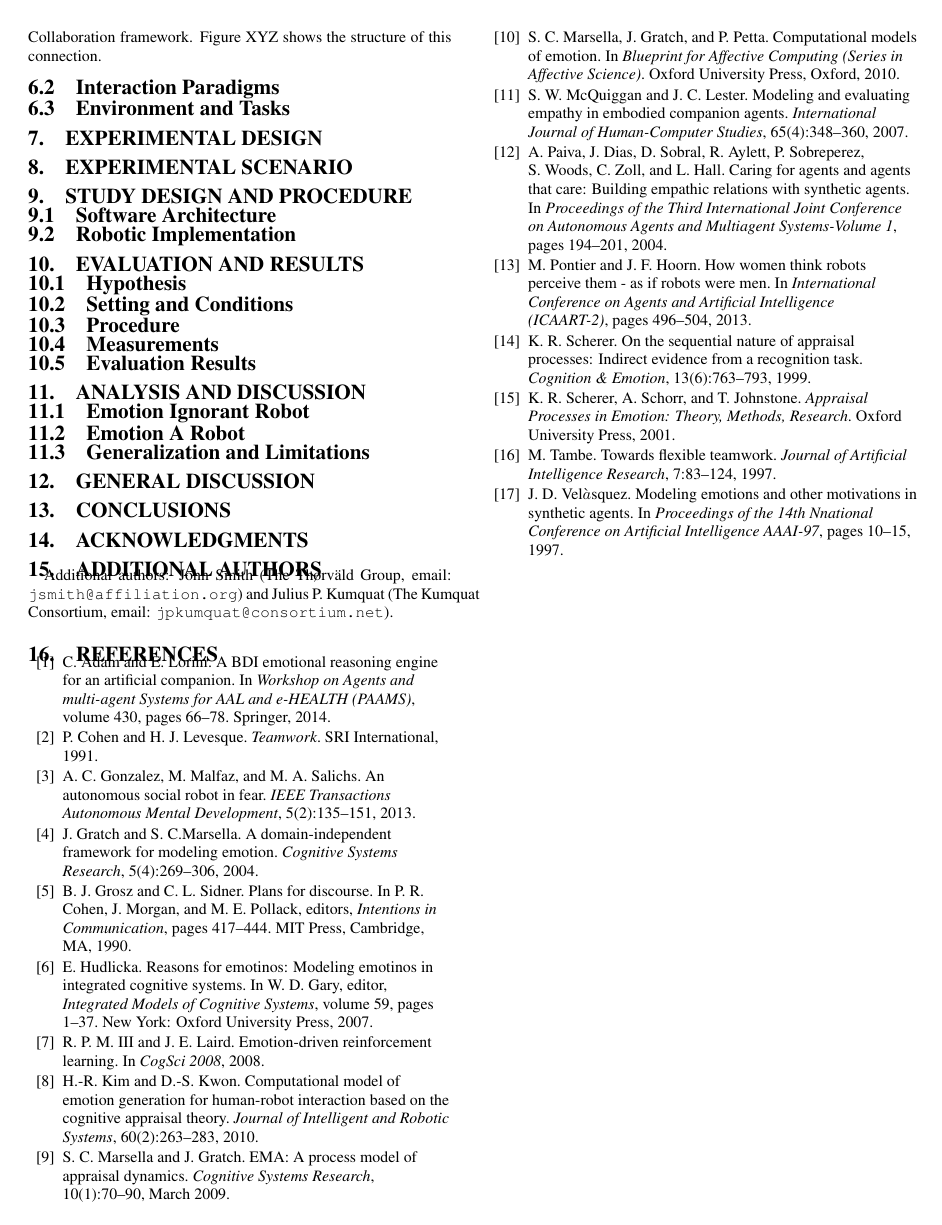
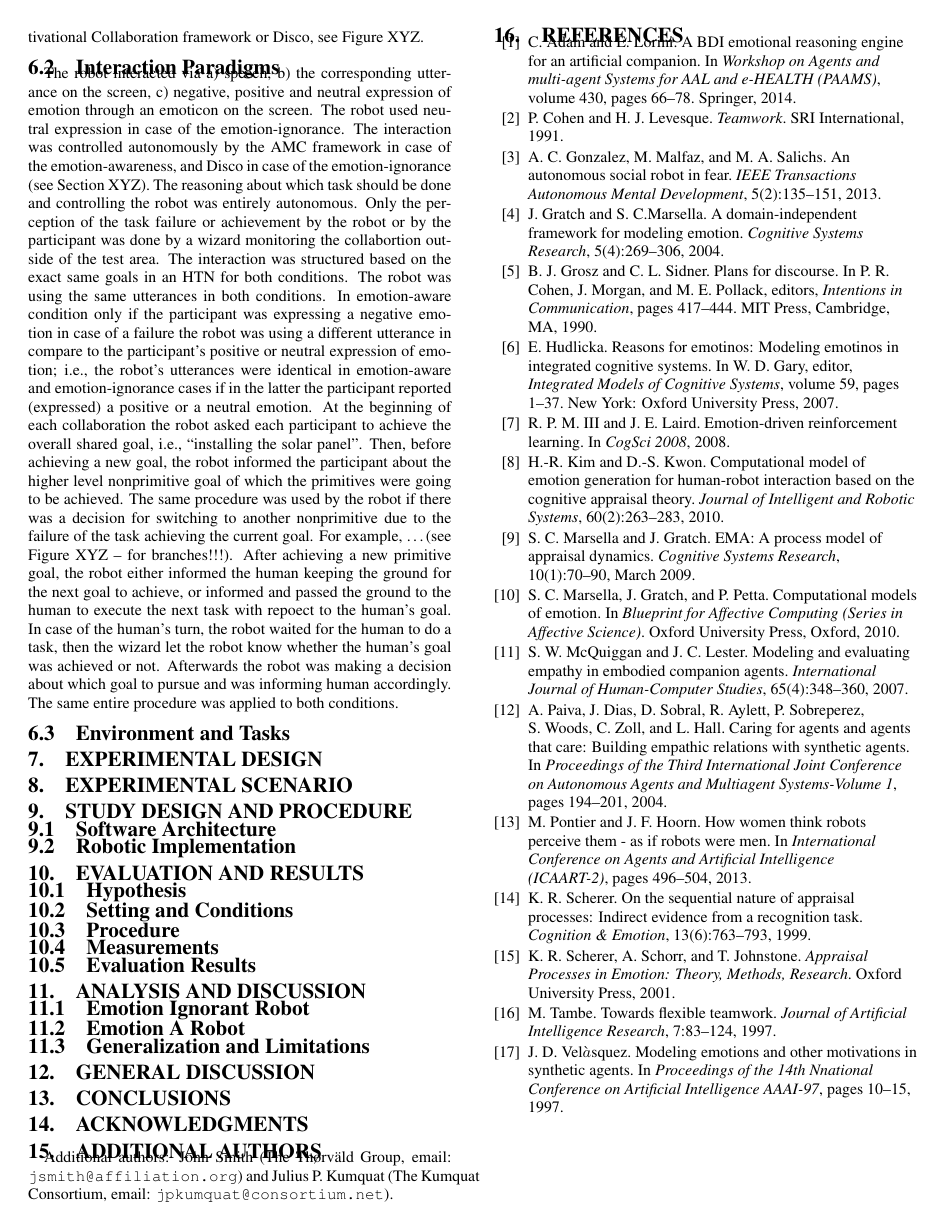
Before and after one commit to mshayganfar/hri2017, a LaTeX paper (HRI2017-MahniShayganfar.tex): page 6 of 6. Compiled offline with pdfLaTeX.

Commit message:
Added interaction paradigm.

```diff
--- a/HRI2017-MahniShayganfar.tex
+++ b/HRI2017-MahniShayganfar.tex
@@ -1111,10 +1111,40 @@ impasse during the collaboration.
 We conducted our experiment based on a KUKA Youbot (see Figure XYZ). The robot
 was stationary on top of a desk and was able to pick up and place avaiable pegs
 corresponding to the robot's task. The robot was operated based on ROS and
-was receiving commands through the ROS-bridge from our Affective Motivational
-Collaboration framework. Figure XYZ shows the structure of this connection.
+was receiving commands through the ROS-bridge from either our Affective
+Motivational Collaboration framework or Disco, see Figure XYZ.
 
 \subsection{Interaction Paradigms}
+The robot interacted via a) speech, b) the corresponding utterance on the
+screen, c) negative, positive and neutral expression of emotion through an
+emoticon on the screen. The robot used neutral expression in case of the
+emotion-ignorance. The interaction was controlled autonomously by the AMC
+framework in case of the emotion-awareness, and Disco in case of the
+emotion-ignorance (see Section XYZ). The reasoning about which task should be
+done and controlling the robot was entirely autonomous. Only the perception of
+the task failure or achievement by the robot or by the participant was done by a
+wizard monitoring the collabortion outside of the test area. The interaction was
+structured based on the exact same goals in an HTN for both conditions. The
+robot was using the same utterances in both conditions. In emotion-aware
+condition only if the participant was expressing a negative emotion in case of a
+failure the robot was using a different utterance in compare to the
+participant's positive or neutral expression of emotion; i.e., the robot's
+utterances were identical in emotion-aware and emotion-ignorance cases if in the
+latter the participant reported (expressed) a positive or a neutral emotion. At
+the beginning of each collaboration the robot asked each participant to achieve
+the overall shared goal, i.e., ``installing the solar panel''. Then, before
+achieving a new goal, the robot informed the participant about the higher level
+nonprimitive goal of which the primitives were going to be achieved. The same
+procedure was used by the robot if there was a decision for switching to another
+nonprimitive due to the failure of the task achieving the current goal. For
+example, \ldots (see Figure XYZ -- for branches!!!). After achieving a new
+primitive goal, the robot either informed the human keeping the ground for the
+next goal to achieve, or informed and passed the ground to the human to execute
+the next task with repoect to the human's goal. In case of the human's turn, the
+robot waited for the human to do a task, then the wizard let the robot know
+whether the human's goal was achieved or not. Afterwards the robot was making a
+decision about which goal to pursue and was informing human accordingly. The
+same entire procedure was applied to both conditions.
 
 \subsection{Environment and Tasks}
 
```
Also changed, not shown: HRI2017-MahniShayganfar.pdf, 3 other files.
